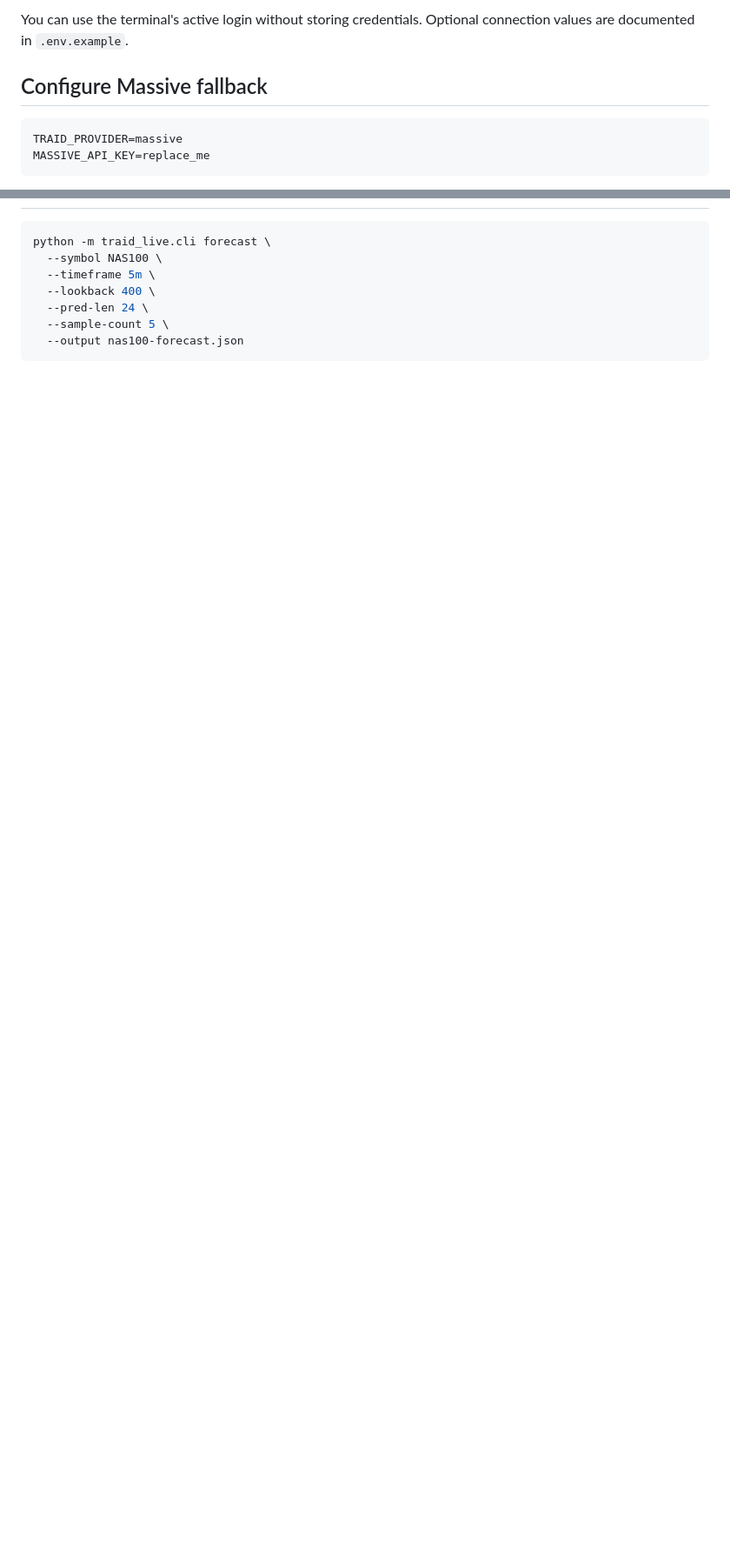
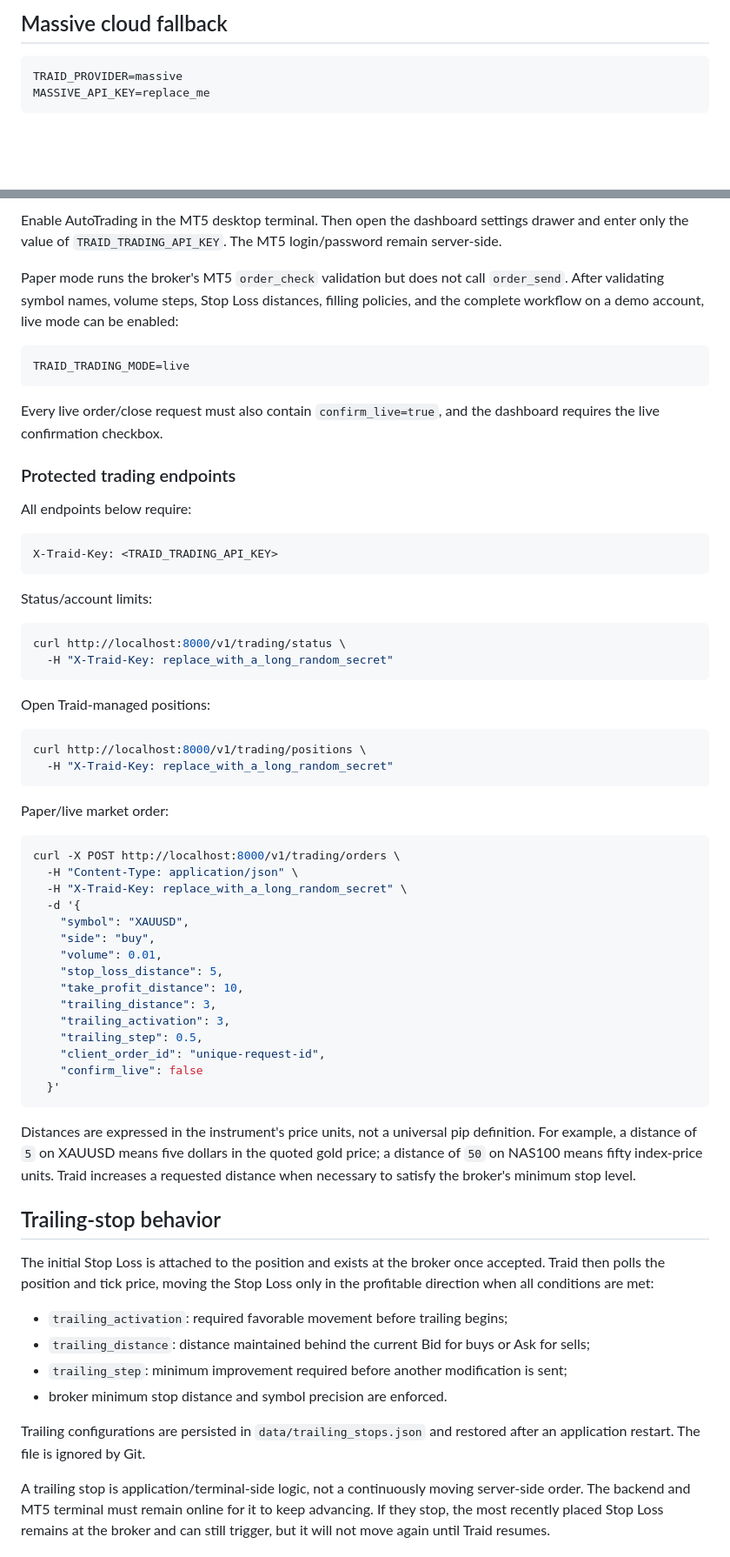
Before and after one commit to yadasa/Traid, a Markdown page: LIVE_DATA.md, 2 parts joined by grey strips. Shown at 87% size. GitHub-like rendering; blank space fills up the shorter version.

````diff
--- a/LIVE_DATA.md
+++ b/LIVE_DATA.md
@@ -64,7 +76,5 @@ Many brokers add suffixes. Examples include `XAUUSD.a`, `USTEC`, `US100.cash`, `
 
-You can use the terminal's active login without storing credentials. Optional connection values are documented in `.env.example`.
-
-## Configure Massive fallback
+## Massive cloud fallback
 
 ```dotenv
 TRAID_PROVIDER=massive
@@ -143,10 +186,67 @@ Forecasting is intentionally triggered on completed bars, not every tick. This p
+Enable AutoTrading in the MT5 desktop terminal. Then open the dashboard settings drawer and enter only the value of `TRAID_TRADING_API_KEY`. The MT5 login/password remain server-side.
+
+Paper mode runs the broker's MT5 `order_check` validation but does not call `order_send`. After validating symbol names, volume steps, Stop Loss distances, filling policies, and the complete workflow on a demo account, live mode can be enabled:
+
+```dotenv
+TRAID_TRADING_MODE=live
+```
+
+Every live order/close request must also contain `confirm_live=true`, and the dashboard requires the live confirmation checkbox.
+
+### Protected trading endpoints
+
+All endpoints below require:
+
+```text
+X-Traid-Key: <TRAID_TRADING_API_KEY>
+```
+
+Status/account limits:
 
 ```bash
-python -m traid_live.cli forecast \
-  --symbol NAS100 \
-  --timeframe 5m \
-  --lookback 400 \
-  --pred-len 24 \
-  --sample-count 5 \
-  --output nas100-forecast.json
+curl http://localhost:8000/v1/trading/status \
+  -H "X-Traid-Key: replace_with_a_long_random_secret"
 ```
+
+Open Traid-managed positions:
+
+```bash
+curl http://localhost:8000/v1/trading/positions \
+  -H "X-Traid-Key: replace_with_a_long_random_secret"
+```
+
+Paper/live market order:
+
+```bash
+curl -X POST http://localhost:8000/v1/trading/orders \
+  -H "Content-Type: application/json" \
+  -H "X-Traid-Key: replace_with_a_long_random_secret" \
+  -d '{
+    "symbol": "XAUUSD",
+    "side": "buy",
+    "volume": 0.01,
+    "stop_loss_distance": 5,
+    "take_profit_distance": 10,
+    "trailing_distance": 3,
+    "trailing_activation": 3,
+    "trailing_step": 0.5,
+    "client_order_id": "unique-request-id",
+    "confirm_live": false
+  }'
+```
+
+Distances are expressed in the instrument's price units, not a universal pip definition. For example, a distance of `5` on XAUUSD means five dollars in the quoted gold price; a distance of `50` on NAS100 means fifty index-price units. Traid increases a requested distance when necessary to satisfy the broker's minimum stop level.
+
+## Trailing-stop behavior
+
+The initial Stop Loss is attached to the position and exists at the broker once accepted. Traid then polls the position and tick price, moving the Stop Loss only in the profitable direction when all conditions are met:
+
+- `trailing_activation`: required favorable movement before trailing begins;
+- `trailing_distance`: distance maintained behind the current Bid for buys or Ask for sells;
+- `trailing_step`: minimum improvement required before another modification is sent;
+- broker minimum stop distance and symbol precision are enforced.
+
+Trailing configurations are persisted in `data/trailing_stops.json` and restored after an application restart. The file is ignored by Git.
+
+A trailing stop is application/terminal-side logic, not a continuously moving server-side order. The backend and MT5 terminal must remain online for it to keep advancing. If they stop, the most recently placed Stop Loss remains at the broker and can still trigger, but it will not move again until Traid resumes.
+
````
Also changed, not shown: other parts of LIVE_DATA.md (+107 -49 lines).
